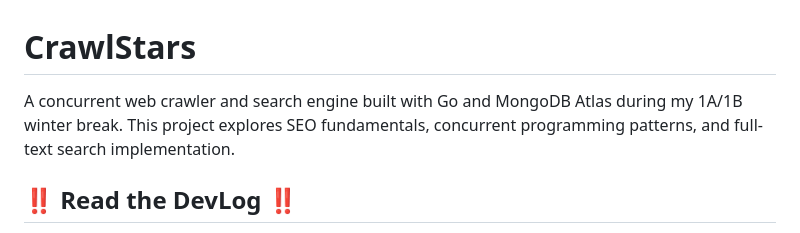
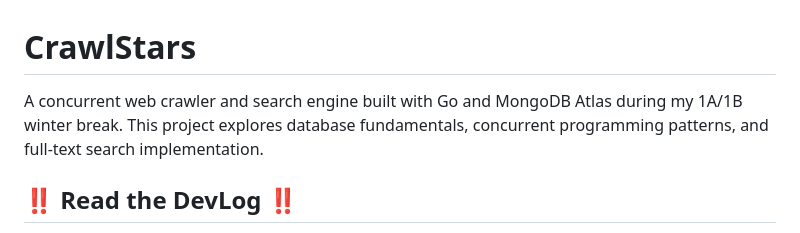
Before and after one commit to awzheng/CrawlStars, a Markdown page: README.md, the part around the change. Rendered like a GitHub page.

Commit message:
fix error in readme

```diff
--- a/README.md
+++ b/README.md
@@ -1,6 +1,6 @@
 # CrawlStars
 
-A concurrent web crawler and search engine built with Go and MongoDB Atlas during my 1A/1B winter break. This project explores SEO fundamentals, concurrent programming patterns, and full-text search implementation.
+A concurrent web crawler and search engine built with Go and MongoDB Atlas during my 1A/1B winter break. This project explores database fundamentals, concurrent programming patterns, and full-text search implementation.
 
 ## ‼️ Read the DevLog ‼️
 
```
